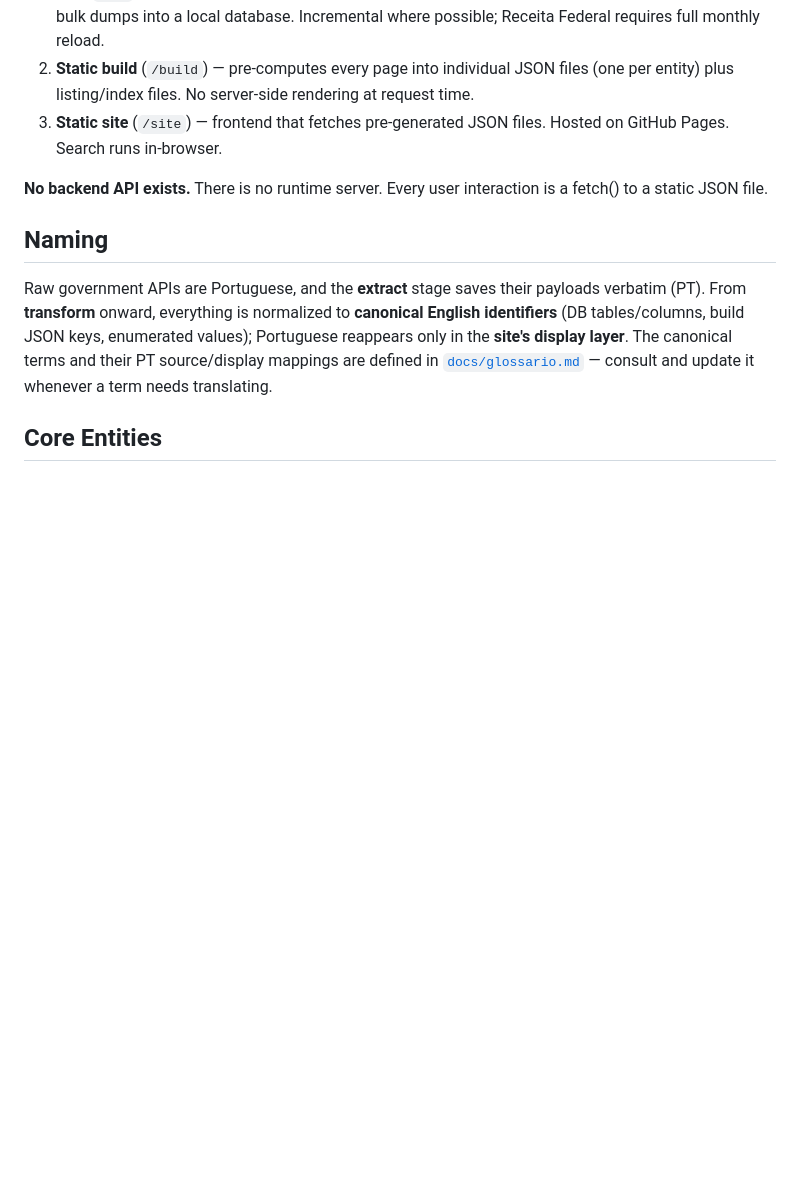
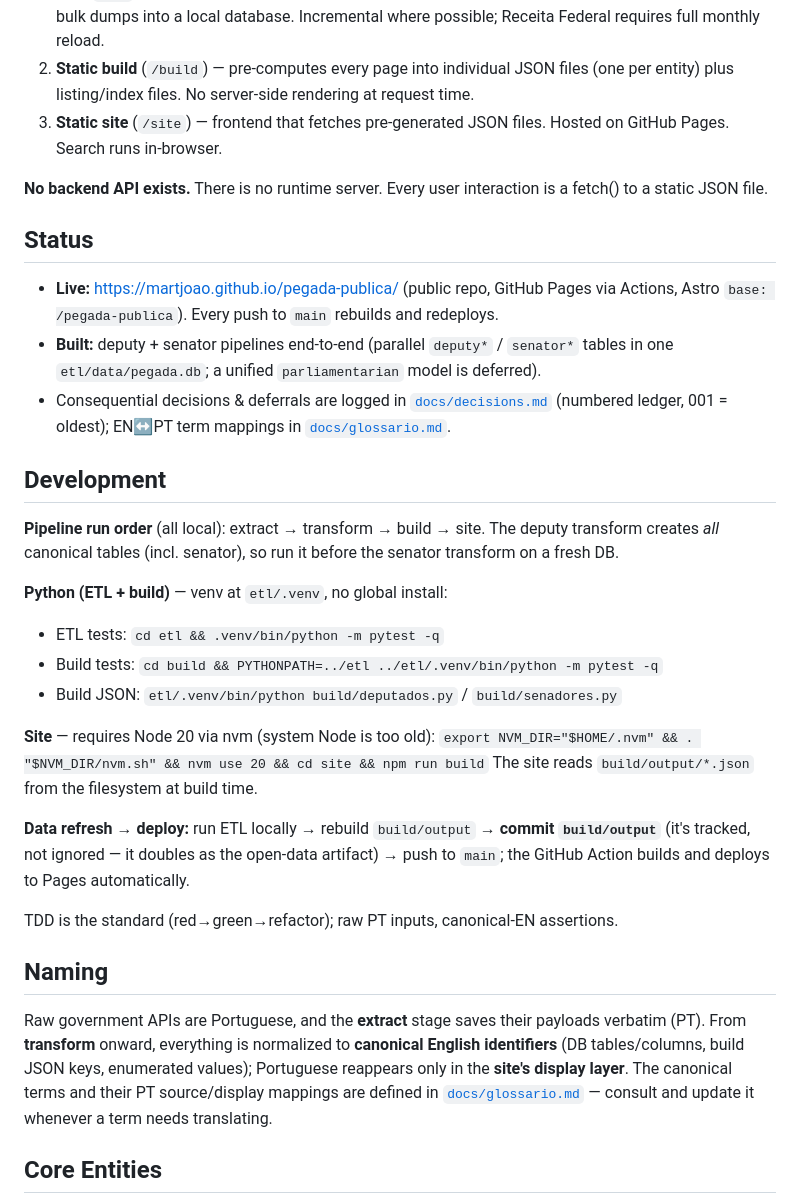
Before and after one commit to martjoao/pegada-publica, a Markdown page: CLAUDE.md, the part around the change. Drawn GitHub-style; blank space fills up the shorter version.

Commit message:
Document dev/deploy workflow and project status in CLAUDE.md

```diff
--- a/CLAUDE.md
+++ b/CLAUDE.md
@@ -11,6 +11,36 @@ Open-source Brazilian congressional transparency portal. Aggregates public gover
 3. **Static site** (`/site`) — frontend that fetches pre-generated JSON files. Hosted on GitHub Pages. Search runs in-browser.
 
 **No backend API exists.** There is no runtime server. Every user interaction is a fetch() to a static JSON file.
+
+## Status
+
+- **Live:** https://martjoao.github.io/pegada-publica/ (public repo, GitHub Pages via
+  Actions, Astro `base: /pegada-publica`). Every push to `main` rebuilds and redeploys.
+- **Built:** deputy + senator pipelines end-to-end (parallel `deputy*` / `senator*`
+  tables in one `etl/data/pegada.db`; a unified `parliamentarian` model is deferred).
+- Consequential decisions & deferrals are logged in [`docs/decisions.md`](docs/decisions.md)
+  (numbered ledger, 001 = oldest); EN↔PT term mappings in [`docs/glossario.md`](docs/glossario.md).
+
+## Development
+
+**Pipeline run order** (all local): extract → transform → build → site. The deputy
+transform creates *all* canonical tables (incl. senator), so run it before the senator
+transform on a fresh DB.
+
+**Python (ETL + build)** — venv at `etl/.venv`, no global install:
+- ETL tests:   `cd etl && .venv/bin/python -m pytest -q`
+- Build tests: `cd build && PYTHONPATH=../etl ../etl/.venv/bin/python -m pytest -q`
+- Build JSON:  `etl/.venv/bin/python build/deputados.py` / `build/senadores.py`
+
+**Site** — requires Node 20 via nvm (system Node is too old):
+`export NVM_DIR="$HOME/.nvm" && . "$NVM_DIR/nvm.sh" && nvm use 20 && cd site && npm run build`
+The site reads `build/output/*.json` from the filesystem at build time.
+
+**Data refresh → deploy:** run ETL locally → rebuild `build/output` → **commit
+`build/output`** (it's tracked, not ignored — it doubles as the open-data artifact) →
+push to `main`; the GitHub Action builds and deploys to Pages automatically.
+
+TDD is the standard (red→green→refactor); raw PT inputs, canonical-EN assertions.
 
 ## Naming
 
```
